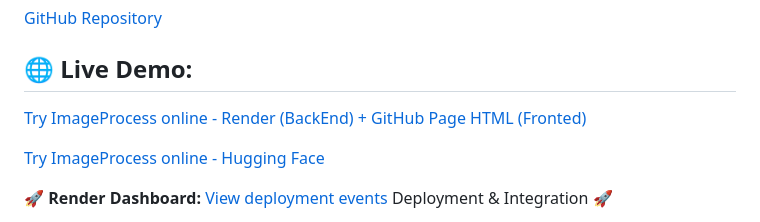
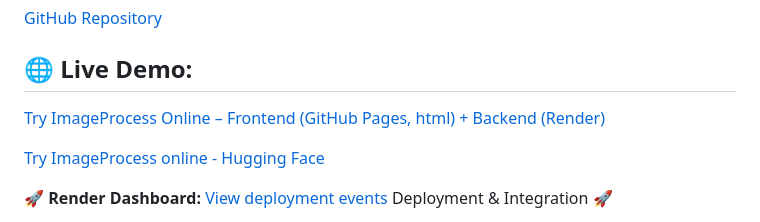
Before and after one commit to saharYaccov/ImageProcess, a Markdown page: README.md, the part around the change. GitHub-like rendering.

```diff
--- a/README.md
+++ b/README.md
@@ -4,7 +4,7 @@
 
 ## 🌐 **Live Demo:**
 
-[Try ImageProcess online - Render (BackEnd) + GitHub Page HTML (Fronted) ](https://saharyaccov.github.io/ImageProcess/)
+[Try ImageProcess Online – Frontend (GitHub Pages, html) + Backend (Render)](https://saharyaccov.github.io/ImageProcess/)
 
 [Try ImageProcess online - Hugging Face](https://huggingface.co/spaces/sahar-yaccov/imagePrediction)
 
```
